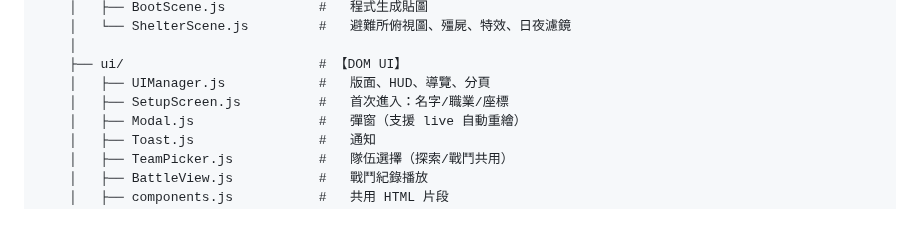
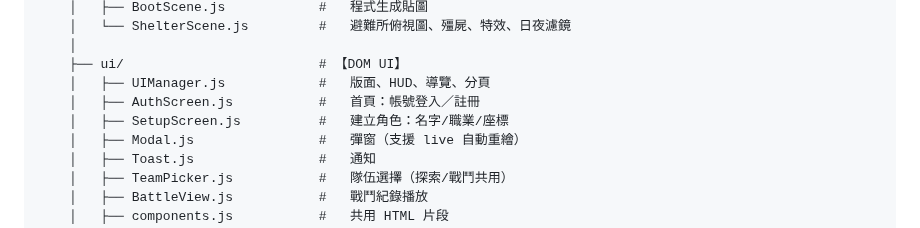
Before and after one commit to leowei813/Battlegrounds, a Markdown page: docs/04-PROJECT-STRUCTURE.md, the part around the change. GitHub-like rendering.

Commit message:
v3.0.0：專案結構文件補上登入畫面
Co-Authored-By: Claude Opus 5.5 <noreply@anthropic.com>
Claude-Session: https://claude.ai/code/session_01E6imdq7fNW254hunXojK3Q

```diff
--- a/docs/04-PROJECT-STRUCTURE.md
+++ b/docs/04-PROJECT-STRUCTURE.md
@@ -85,7 +85,8 @@ Battlegrounds/
     │
     ├── ui/                         # 【DOM UI】
     │   ├── UIManager.js            #   版面、HUD、導覽、分頁
-    │   ├── SetupScreen.js          #   首次進入：名字/職業/座標
+    │   ├── AuthScreen.js           #   首頁：帳號登入／註冊
+    │   ├── SetupScreen.js          #   建立角色：名字/職業/座標
     │   ├── Modal.js                #   彈窗（支援 live 自動重繪）
     │   ├── Toast.js                #   通知
     │   ├── TeamPicker.js           #   隊伍選擇（探索/戰鬥共用）
```
